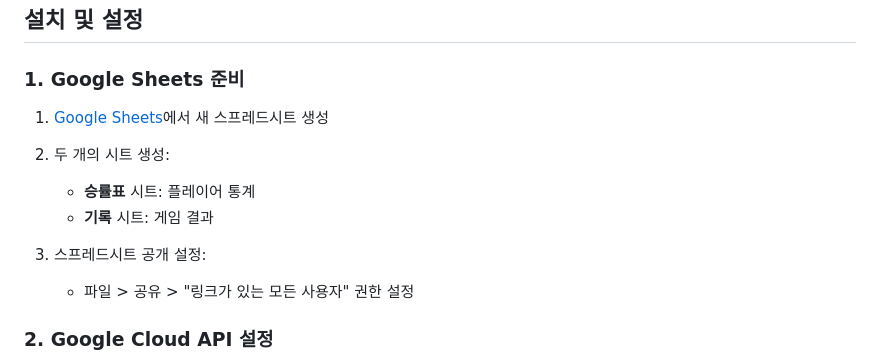
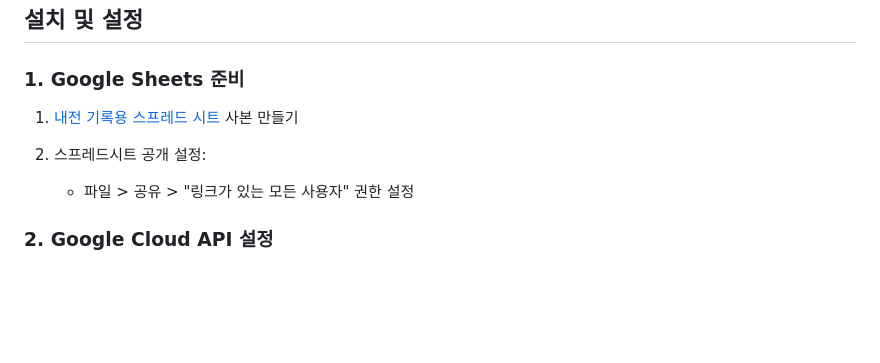
Before and after one commit to devouring123/TheWarWithin, a Markdown page: README.md, the part around the change. Rendered like a GitHub page; blank space fills up the shorter version.

Commit message:
Update README.md
기록용 스프레드시트 예시 추가

```diff
--- a/README.md
+++ b/README.md
@@ -67,12 +67,9 @@ TheWarWithin/
 
 ### 1. Google Sheets 준비
 
-1. [Google Sheets](https://sheets.google.com)에서 새 스프레드시트 생성
-2. 두 개의 시트 생성:
-   - **승률표** 시트: 플레이어 통계
-   - **기록** 시트: 게임 결과
+1. [내전 기록용 스프레드 시트](https://docs.google.com/spreadsheets/d/1yKRXpuV0sxOYTijVeuKoH5xxgcgm-sPRD2Sf4eVIpcs/edit?usp=sharing) 사본 만들기
 
-3. 스프레드시트 공개 설정:
+2. 스프레드시트 공개 설정:
    - 파일 > 공유 > "링크가 있는 모든 사용자" 권한 설정
 
 ### 2. Google Cloud API 설정
```
